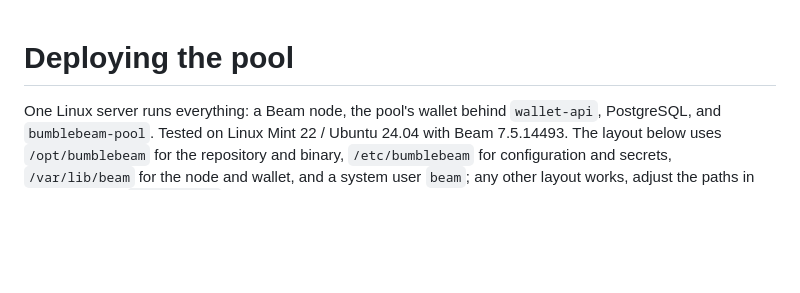
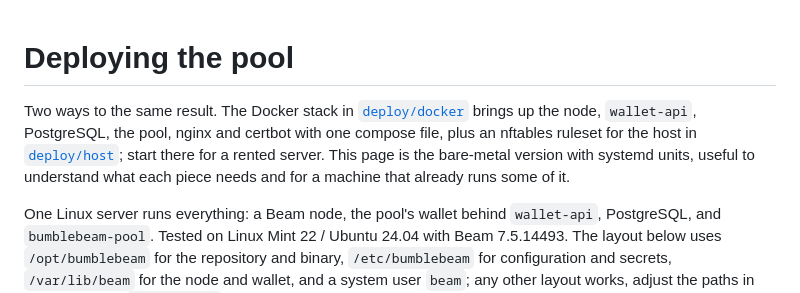
Before and after one commit to profinch/bumblebeam, a Markdown page: docs/deploy.md, the part around the change. GitHub-like rendering; blank space fills up the shorter version.

Commit message:
docs/deploy.md: point at the Docker stack first, keep the bare-metal walkthrough

```diff
--- a/docs/deploy.md
+++ b/docs/deploy.md
@@ -1,4 +1,10 @@
 # Deploying the pool
+
+Two ways to the same result. The Docker stack in [`deploy/docker`](../deploy/docker) brings up
+the node, `wallet-api`, PostgreSQL, the pool, nginx and certbot with one compose file, plus an
+nftables ruleset for the host in [`deploy/host`](../deploy/host); start there for a rented
+server. This page is the bare-metal version with systemd units, useful to understand what each
+piece needs and for a machine that already runs some of it.
 
 One Linux server runs everything: a Beam node, the pool's wallet behind `wallet-api`, PostgreSQL,
 and `bumblebeam-pool`. Tested on Linux Mint 22 / Ubuntu 24.04 with Beam 7.5.14493. The layout
```
